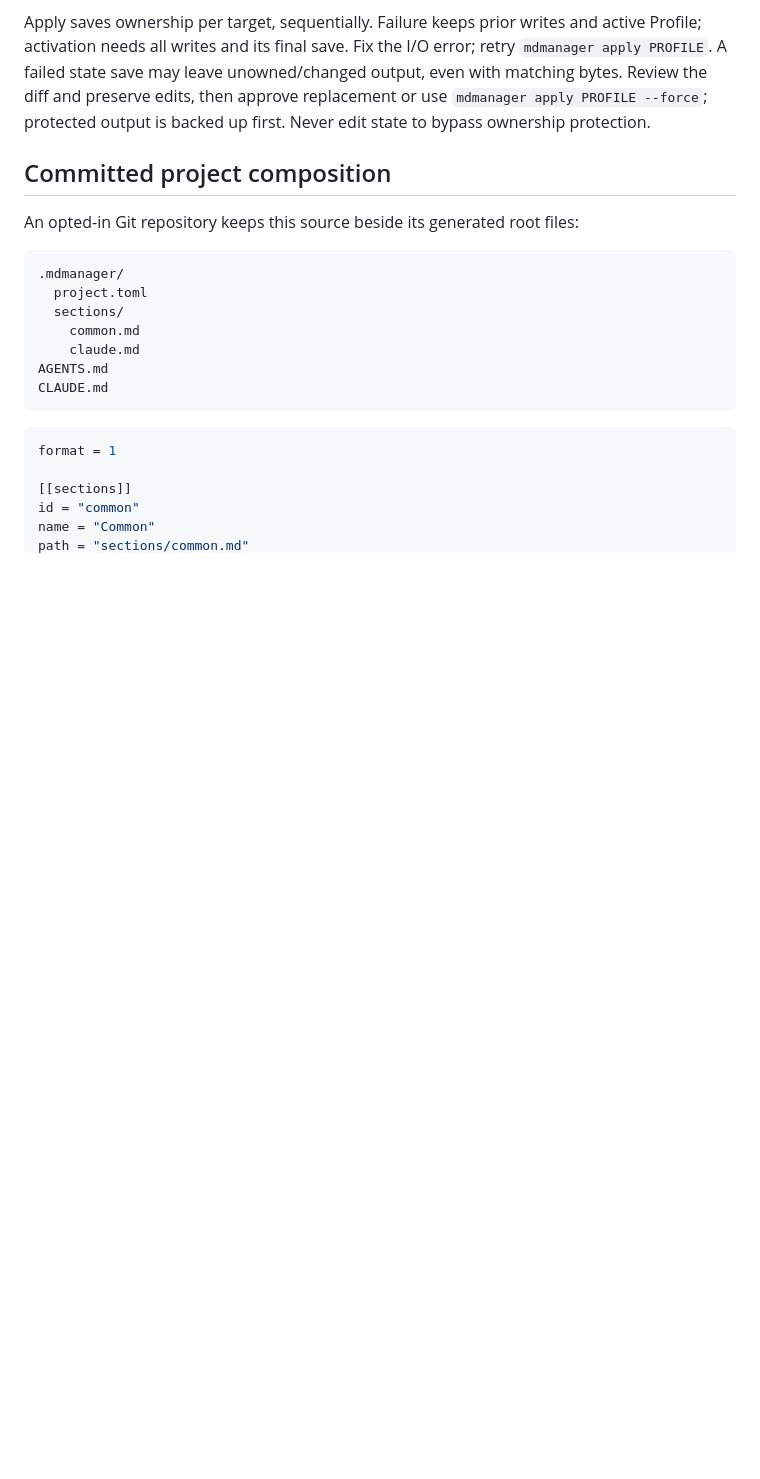
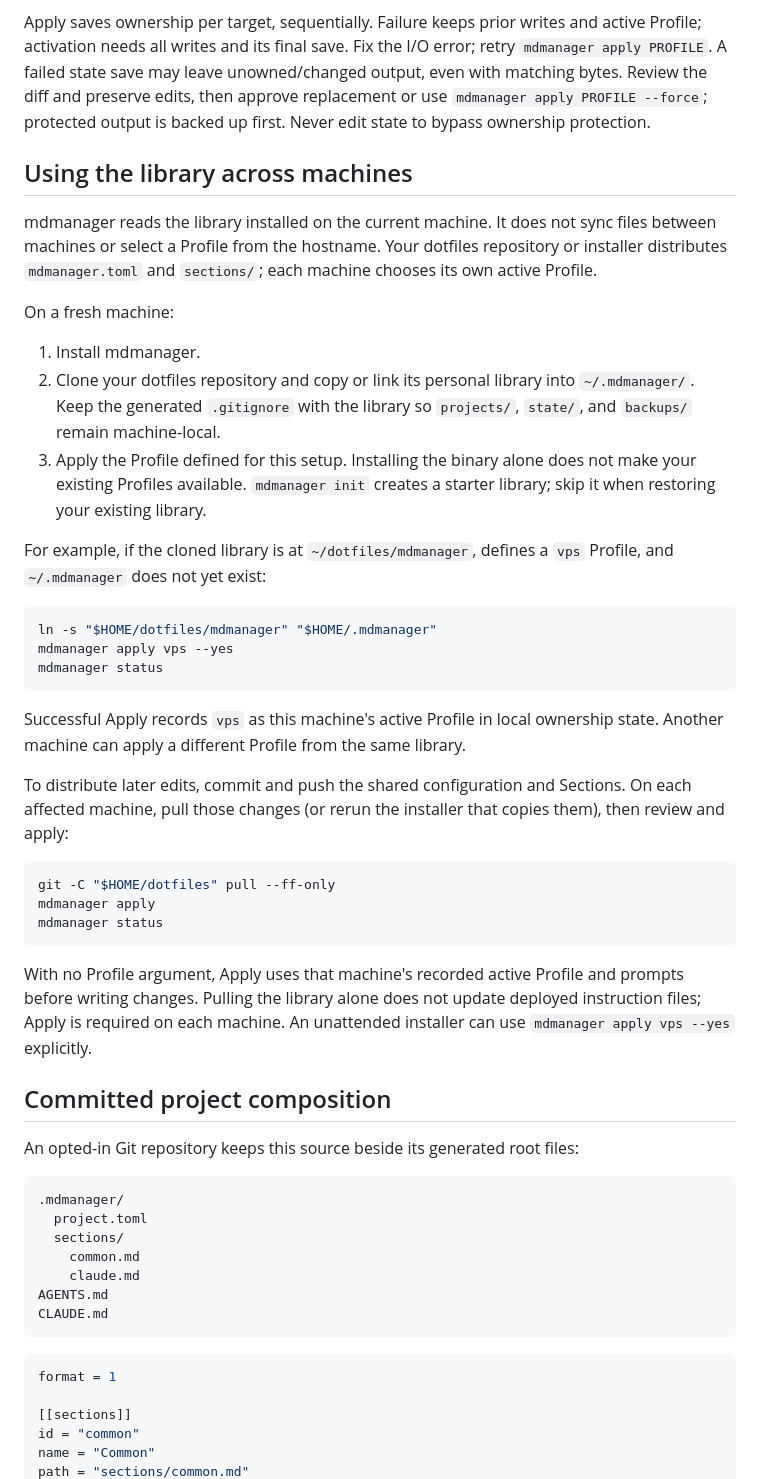
Before and after one commit to manuelschipper/mdmanager, a Markdown page: docs/configuration.md, the part around the change. Drawn GitHub-style; blank space fills up the shorter version.

````diff
--- a/docs/configuration.md
+++ b/docs/configuration.md
@@ -89,6 +89,47 @@ activation needs all writes and its final save. Fix the I/O error; retry `mdmana
 A failed state save may leave unowned/changed output, even with matching bytes. Review the diff
 and preserve edits, then approve replacement or use `mdmanager apply PROFILE --force`;
 protected output is backed up first. Never edit state to bypass ownership protection.
+
+## Using the library across machines
+
+mdmanager reads the library installed on the current machine. It does not sync files between
+machines or select a Profile from the hostname. Your dotfiles repository or installer distributes
+`mdmanager.toml` and `sections/`; each machine chooses its own active Profile.
+
+On a fresh machine:
+
+1. Install mdmanager.
+2. Clone your dotfiles repository and copy or link its personal library into `~/.mdmanager/`.
+   Keep the generated `.gitignore` with the library so `projects/`, `state/`, and `backups/`
+   remain machine-local.
+3. Apply the Profile defined for this setup. Installing the binary alone does not make your
+   existing Profiles available. `mdmanager init` creates a starter library; skip it when restoring
+   your existing library.
+
+For example, if the cloned library is at `~/dotfiles/mdmanager`, defines a `vps` Profile, and
+`~/.mdmanager` does not yet exist:
+
+```sh
+ln -s "$HOME/dotfiles/mdmanager" "$HOME/.mdmanager"
+mdmanager apply vps --yes
+mdmanager status
+```
+
+Successful Apply records `vps` as this machine's active Profile in local ownership state.
+Another machine can apply a different Profile from the same library.
+
+To distribute later edits, commit and push the shared configuration and Sections. On each affected
+machine, pull those changes (or rerun the installer that copies them), then review and apply:
+
+```sh
+git -C "$HOME/dotfiles" pull --ff-only
+mdmanager apply
+mdmanager status
+```
+
+With no Profile argument, Apply uses that machine's recorded active Profile and prompts before
+writing changes. Pulling the library alone does not update deployed instruction files; Apply is
+required on each machine. An unattended installer can use `mdmanager apply vps --yes` explicitly.
 
 ## Committed project composition
 
````
Also changed, not shown: CHANGELOG.md (+3 -0 lines), README.md (+3 -1 lines).
